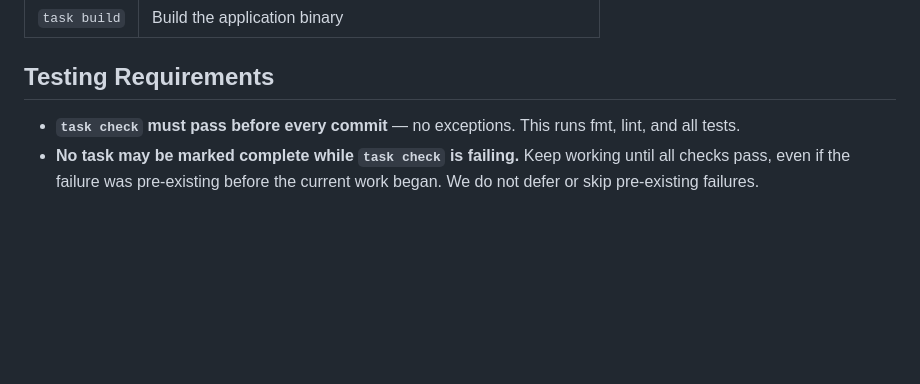
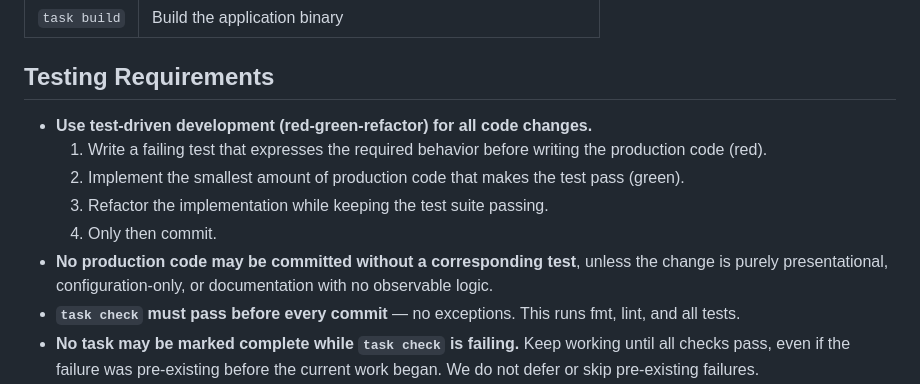
Before and after one commit to jbrinkman/lumivue, a Markdown page: AGENTS.md, the part around the change. Rendered like a GitHub page; blank space fills up the shorter version.

Commit message:
docs(agents): enforce test-driven development in testing requirements

```diff
--- a/AGENTS.md
+++ b/AGENTS.md
@@ -17,6 +17,12 @@ Build commands are managed via Taskfile (`task`). See `Taskfile.yaml` for all av
 
 ## Testing Requirements
 
+- **Use test-driven development (red-green-refactor) for all code changes.**
+  1. Write a failing test that expresses the required behavior before writing the production code (red).
+  2. Implement the smallest amount of production code that makes the test pass (green).
+  3. Refactor the implementation while keeping the test suite passing.
+  4. Only then commit.
+- **No production code may be committed without a corresponding test**, unless the change is purely presentational, configuration-only, or documentation with no observable logic.
 - **`task check` must pass before every commit** — no exceptions. This runs fmt, lint, and all tests.
 - **No task may be marked complete while `task check` is failing.** Keep working until all checks pass, even if the failure was pre-existing before the current work began. We do not defer or skip pre-existing failures.
 - **The application must build and run without errors after every commit.** Verify with `task build` when in doubt.
```
